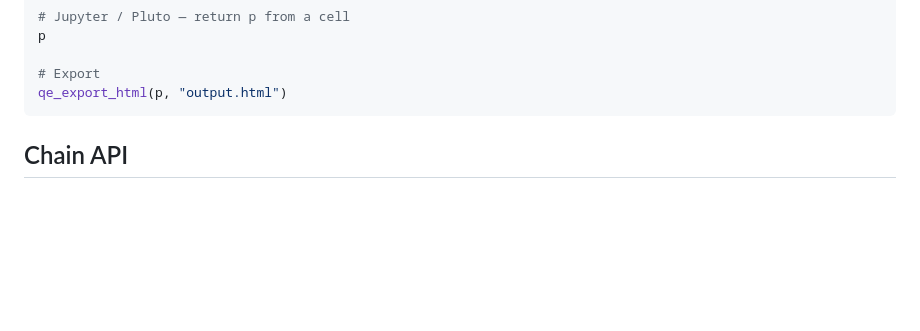
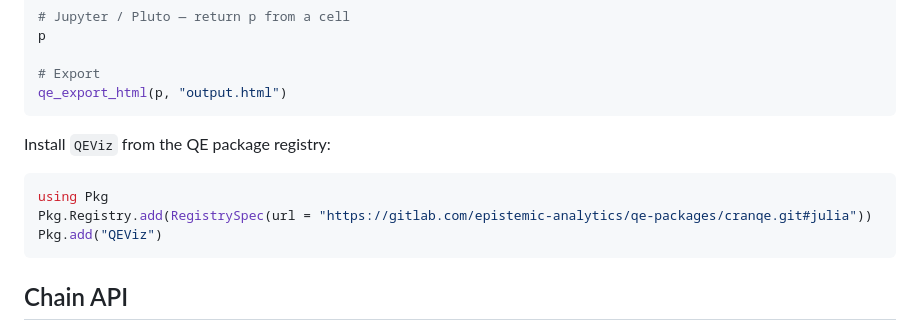
Before and after one commit to epistemic-analytics/qeviz, a Markdown page: README.md, the part around the change. Drawn GitHub-style; blank space fills up the shorter version.

````diff
--- a/README.md
+++ b/README.md
@@ -103,6 +103,14 @@ p
 
 # Export
 qe_export_html(p, "output.html")
+```
+
+Install `QEViz` from the QE package registry:
+
+```julia
+using Pkg
+Pkg.Registry.add(RegistrySpec(url = "https://gitlab.com/epistemic-analytics/qe-packages/cranqe.git#julia"))
+Pkg.add("QEViz")
 ```
 
 ## Chain API
````
Also changed, not shown: CHANGELOG.md (+4 -0 lines), julia/README.md (+5 -1 lines).
